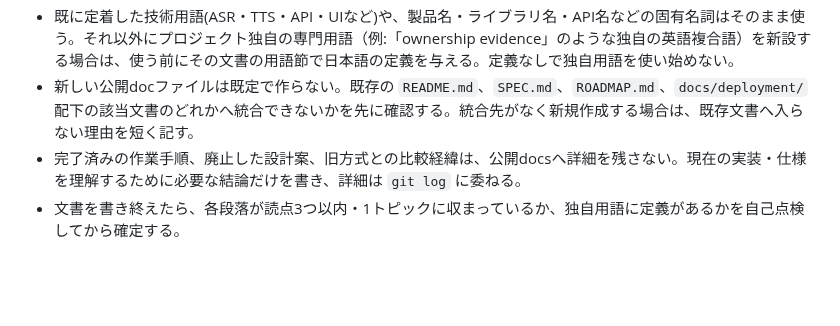
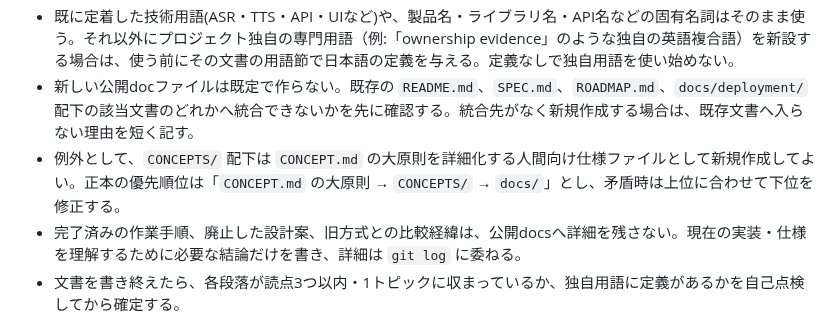
Before and after one commit to inakaegg/voice-lab, a Markdown page: AGENTS.md, the part around the change. GitHub-like rendering; blank space fills up the shorter version.

Commit message:
リポジトリ規則へCONCEPTS/の公開doc例外を追記 / Add CONCEPTS/ exception to repo doc rules
Co-Authored-By: Claude Fable 5 <noreply@anthropic.com>

```diff
--- a/AGENTS.md
+++ b/AGENTS.md
@@ -30,6 +30,7 @@
 - 箇条書きの1項目・1段落は1トピックに閉じる。権限境界、UI表示、保存方針など性質の異なる内容を1文・1行へ詰め込まない。
 - 既に定着した技術用語(ASR・TTS・API・UIなど)や、製品名・ライブラリ名・API名などの固有名詞はそのまま使う。それ以外にプロジェクト独自の専門用語（例:「ownership evidence」のような独自の英語複合語）を新設する場合は、使う前にその文書の用語節で日本語の定義を与える。定義なしで独自用語を使い始めない。
 - 新しい公開docファイルは既定で作らない。既存の `README.md`、`SPEC.md`、`ROADMAP.md`、`docs/deployment/` 配下の該当文書のどれかへ統合できないかを先に確認する。統合先がなく新規作成する場合は、既存文書へ入らない理由を短く記す。
+- 例外として、`CONCEPTS/` 配下は `CONCEPT.md` の大原則を詳細化する人間向け仕様ファイルとして新規作成してよい。正本の優先順位は「`CONCEPT.md` の大原則 → `CONCEPTS/` → `docs/`」とし、矛盾時は上位に合わせて下位を修正する。
 - 完了済みの作業手順、廃止した設計案、旧方式との比較経緯は、公開docsへ詳細を残さない。現在の実装・仕様を理解するために必要な結論だけを書き、詳細は `git log` に委ねる。
 - 文書を書き終えたら、各段落が読点3つ以内・1トピックに収まっているか、独自用語に定義があるかを自己点検してから確定する。
 
```
